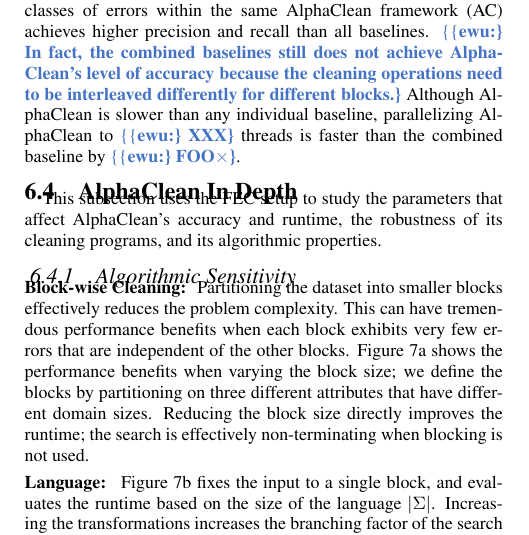
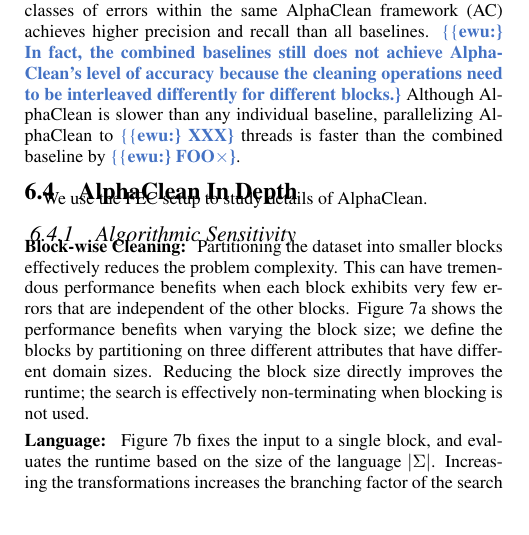
Before and after one commit to sjyk/alphaclean-paper, a LaTeX paper (main.tex, which reads experiments.tex): part of one column of page 9 of 13, cut so that both start at the same text. Compiled offline with pdfLaTeX.

Commit message:
tightening

```diff
--- a/experiments.tex
+++ b/experiments.tex
@@ -168,7 +168,8 @@
 \end{figure}
 
 \subsection{\sys In Depth}
-This subsection uses the FEC setup to study the parameters that affect \sys's accuracy and runtime, the robustness of its cleaning programs, and its algorithmic properties.
+We use the FEC setup to study details of \sys.
+%This subsection uses the FEC setup to study the parameters that affect \sys's accuracy and runtime, the robustness of its cleaning programs, and its algorithmic properties.
 
 \subsubsection{Algorithmic Sensitivity}
 
```
